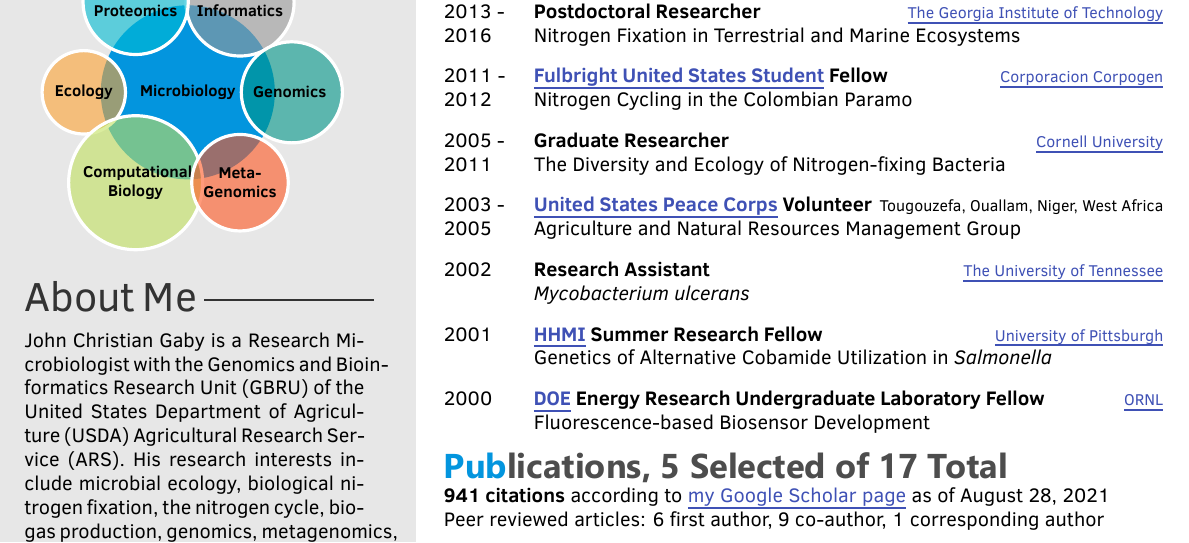
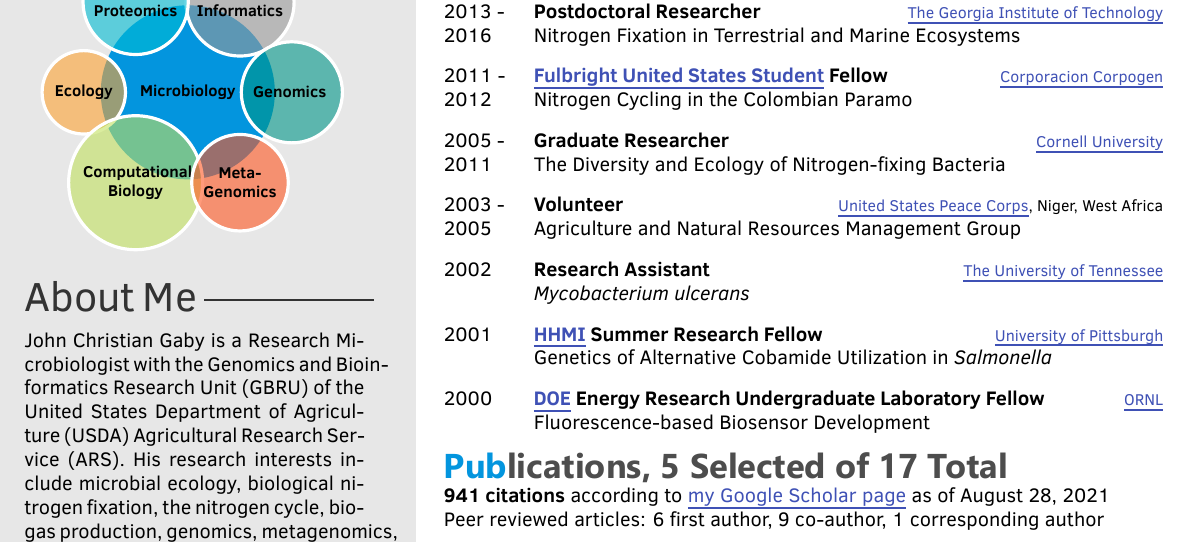
Before and after one commit to chrisgaby/latex-resume, a LaTeX CV (JohnChristianGabyResume.tex): part of the page, cut so that both start at the same text. The pictures show the PDF file JohnChristianGabyResume.pdf that the author committed with the source.

Commit message:
Moved Peace Corps hyperlink to location

```diff
--- a/JohnChristianGabyResume.tex
+++ b/JohnChristianGabyResume.tex
@@ -251,8 +255,8 @@
     \twentyitem
    	{2003 -}
 		{2005}
-        {\href{https://www.peacecorps.gov/}{United States Peace Corps} Volunteer}
-        {Tougouzefa, Ouallam, Niger, West Africa}
+        {Volunteer}
+        {\href{https://www.peacecorps.gov/}{United States Peace Corps}, Niger, West Africa}
         {Agriculture and Natural Resources Management Group}\\
 
     \twentyitem
```
Also changed, not shown: JohnChristianGabyResume.pdf, JohnChristianGabyResume.tex (4 more changed lines).
